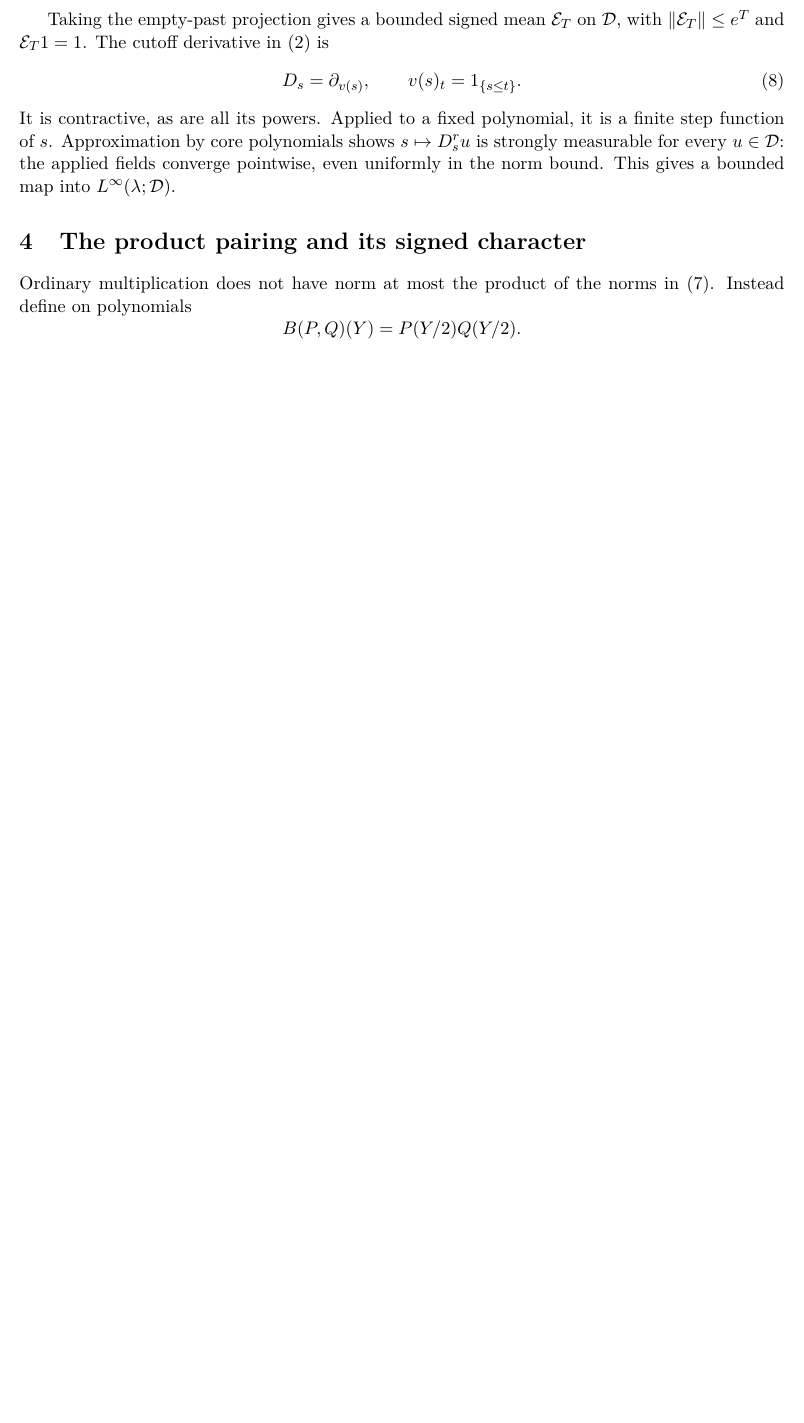
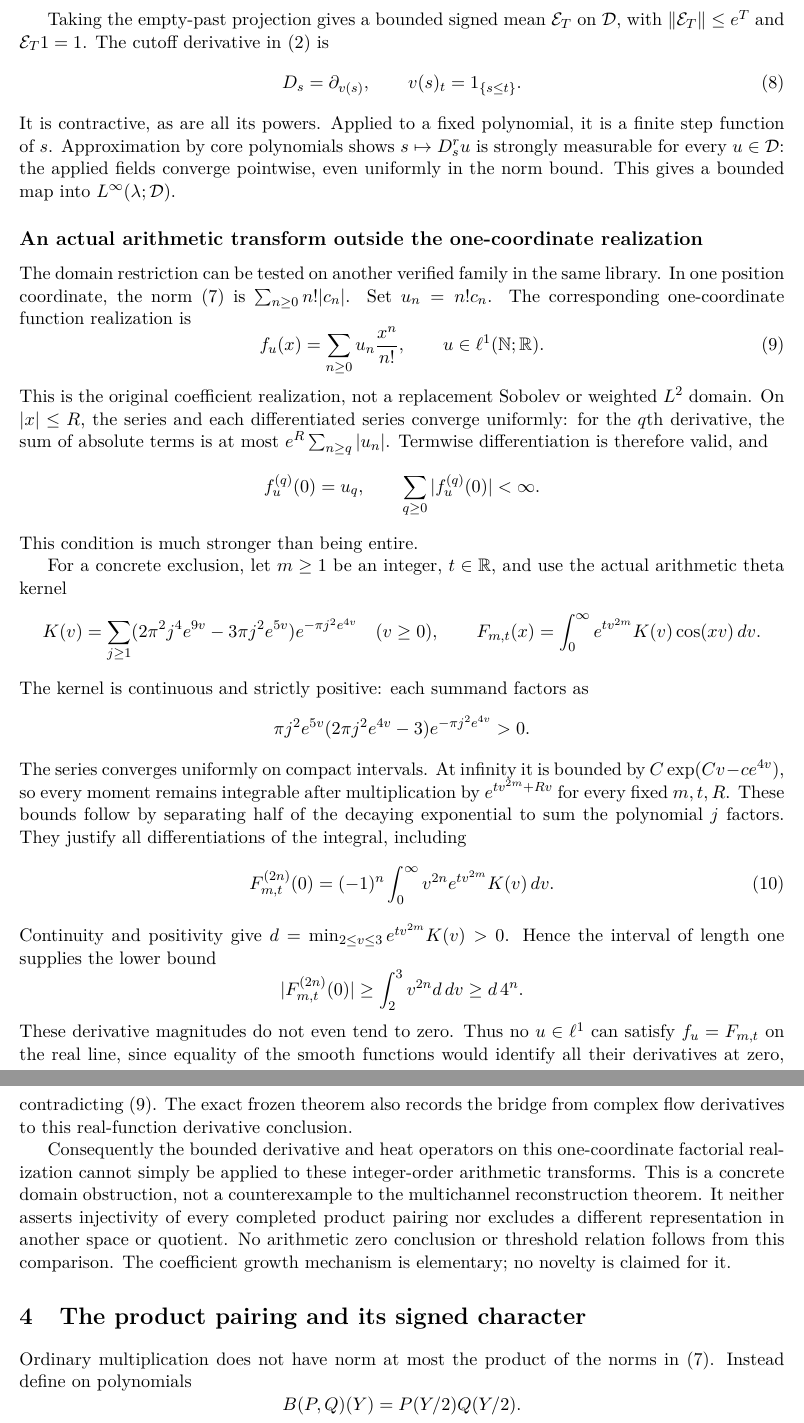
Before and after one commit to QuijoticResearch/OperatorDerivativeRewrite, a LaTeX paper (manuscripts/signed-multichannel/main.tex): part of page 4 of 13 before the commit and two parts of pages 4 and 5 of 14 after it, the two joined at a grey line, cut so that both start at the same text, the shorter picture padded with empty space. Compiled offline with pdfLaTeX.

Commit message:
Expose the actual arithmetic obstruction to factorial-domain substitution

```diff
--- a/manuscripts/signed-multichannel/main.tex
+++ b/manuscripts/signed-multichannel/main.tex
@@ -227,6 +227,73 @@ by core polynomials shows $s\mapsto D_s^r u$ is strongly measurable
 for every $u\in\D$: the applied fields converge pointwise, even
 uniformly in the norm bound. This gives a bounded map into
 $L^\infty(\lambda;\D)$.
+
+
+\subsection*{An actual arithmetic transform outside the one-coordinate realization}
+The domain restriction can be tested on another verified family in the
+same library. In one position coordinate, the norm
+\eqref{eq:norm} is $\sum_{n\geq0}n!|c_n|$. Set $u_n=n!c_n$.
+The corresponding one-coordinate function realization is
+\begin{equation}\label{eq:factorialrealization}
+ f_u(x)=\sum_{n\geq0}u_n\frac{x^n}{n!},\qquad
+ u\in\ell^1(\N;\R).
+\end{equation}
+This is the original coefficient realization, not a replacement
+Sobolev or weighted $L^2$ domain. On $|x|\leq R$, the series
+and each differentiated series converge uniformly: for the $q$th
+derivative, the sum of absolute terms is at most
+$e^R\sum_{n\geq q}|u_n|$. Termwise differentiation is therefore
+valid, and
+\[
+ f_u^{(q)}(0)=u_q,\qquad
+ \sum_{q\geq0}|f_u^{(q)}(0)|<\infty.
+\]
+This condition is much stronger than being entire.
+
+For a concrete exclusion, let $m\geq1$ be an integer, $t\in\R$,
+and use the actual arithmetic theta kernel
+\[
+ K(v)=\sum_{j\geq1}(2\pi^2j^4e^{9v}-3\pi j^2e^{5v})
+                         e^{-\pi j^2e^{4v}}\quad(v\geq0),
+ \qquad
+ F_{m,t}(x)=\int_0^\infty e^{tv^{2m}}K(v)\cos(xv)\,dv.
+\]
+The kernel is continuous and strictly positive: each summand factors as
+\[
+ \pi j^2e^{5v}(2\pi j^2e^{4v}-3)e^{-\pi j^2e^{4v}}>0.
+\]
+The series converges uniformly on compact intervals. At infinity
+it is bounded by $C\exp(Cv-c e^{4v})$, so every moment remains
+integrable after multiplication by $e^{tv^{2m}+R v}$ for every
+fixed $m,t,R$. These bounds follow by separating half of the
+decaying exponential to sum the polynomial $j$ factors. They
+justify all differentiations of the integral, including
+\begin{equation}\label{eq:arithmeticderivatives}
+ F_{m,t}^{(2n)}(0)=(-1)^n\int_0^\infty
+                   v^{2n}e^{tv^{2m}}K(v)\,dv.
+\end{equation}
+Continuity and positivity give
+$d=\min_{2\leq v\leq3}e^{tv^{2m}}K(v)>0$. Hence the interval
+of length one supplies the lower bound
+\[
+ |F_{m,t}^{(2n)}(0)|\geq\int_2^3 v^{2n}d\,dv\geq d\,4^n.
+\]
+These derivative magnitudes do not even tend to zero. Thus no
+$u\in\ell^1$ can satisfy $f_u=F_{m,t}$ on the real line,
+since equality of the smooth functions would identify all their
+derivatives at zero, contradicting \eqref{eq:factorialrealization}.
+The exact frozen theorem also records the bridge from complex
+flow derivatives to this real-function derivative conclusion.
+
+Consequently the bounded derivative and heat operators on this
+one-coordinate factorial realization cannot simply be applied to
+these integer-order arithmetic transforms. This is a concrete
+domain obstruction, not a counterexample to the multichannel
+reconstruction theorem. It neither asserts injectivity of every
+completed product pairing nor excludes a different representation
+in another space or quotient. No arithmetic zero conclusion or
+threshold relation follows from this comparison. The coefficient
+growth mechanism is elementary; no novelty is claimed for it.
 
 \section{The product pairing and its signed character}
 Ordinary multiplication does not have norm at most the product
```
Also changed, not shown: manuscripts/EDITORIAL_INVENTORY.md (+4 -2 lines), manuscripts/INDEX.md (+2 -2 lines), manuscripts/LIBRARY_SURVEY.md (+3 -1 lines), manuscripts/PUBLICATION_SESSION.md (+2 -0 lines), manuscripts/signed-multichannel/editorial-status.md (+3 -1 lines), README.md, manuscripts/signed-multichannel/main.pdf, manuscripts/signed-multichannel/main.tex (4 more changed lines), 19 other files.
